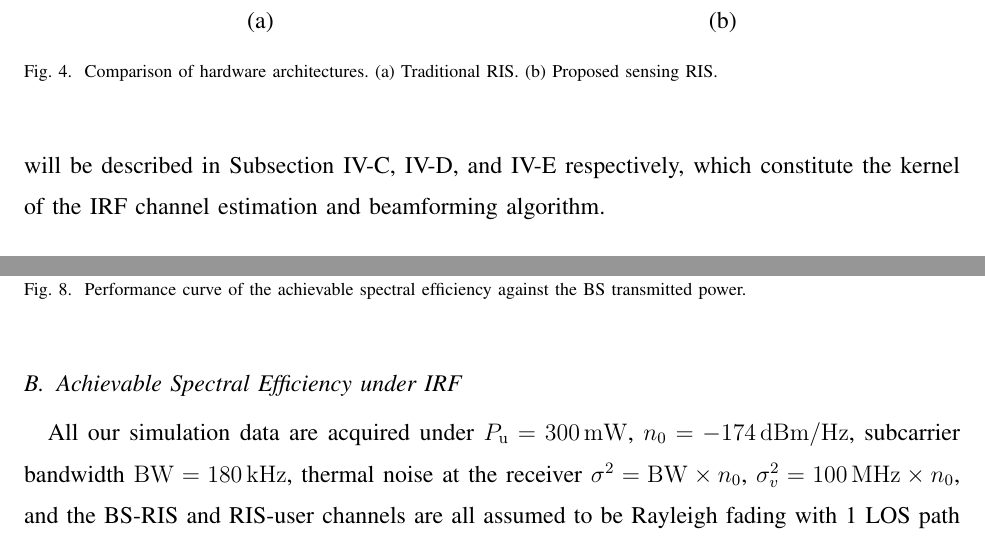
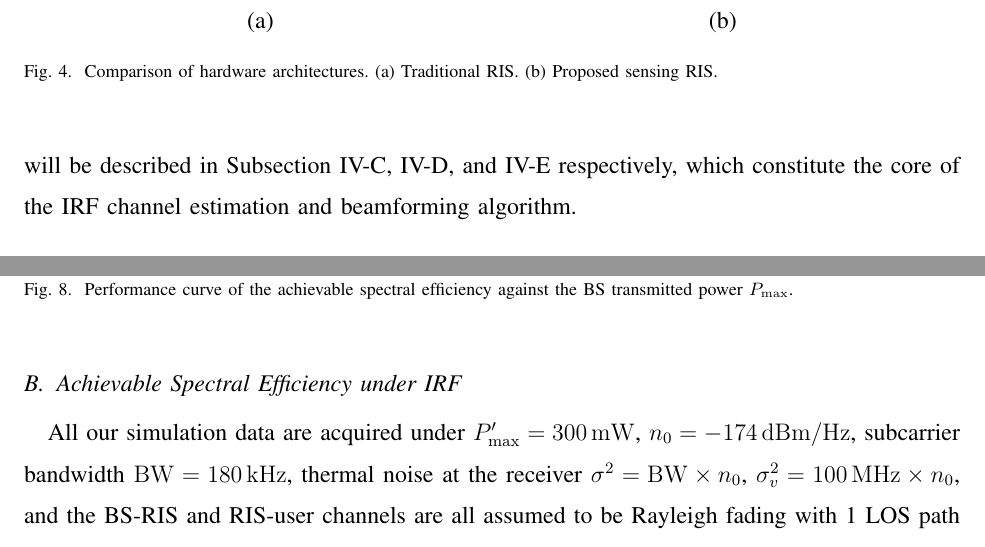
Before and after one commit to johnzja/Sensing-RIS, a LaTeX paper (paper/SensingRIS.tex): two parts of pages 12 and 25 of 33, joined at a grey line, cut so that both start at the same text. Compiled offline with pdfLaTeX.

Commit message:
temp commit

```diff
--- a/paper/SensingRIS.tex
+++ b/paper/SensingRIS.tex
@@ -385,7 +385,7 @@ where $\bm a(\alpha)$ denotes the array steering vector with respect to the wave
 
 \section{Sensing RIS-Based Channel Estimation}
 \label{Sensing RIS-Based Channel Estimation}
-In this section, we will first briefly introduce the hardware architecture required for detecting the \ac{IRF} in Subsection~\ref{Hardware Architecture of Sensing RIS}. Then, the core concept of IRF channel estimation and beamforming procedures will be introduced in Subsection~\ref{IRF Channel Estimation and Beamforming}. After that, three phase estimation algorithms will be described in Subsection~\ref{DFT method}, \ref{ML method}, and \ref{von Mises-EM method} respectively, which constitute the kernel of the \ac{IRF} channel estimation and beamforming algorithm.
+In this section, we will first briefly introduce the hardware architecture required for detecting the \ac{IRF} in Subsection~\ref{Hardware Architecture of Sensing RIS}. Then, the core concept of IRF channel estimation and beamforming procedures will be introduced in Subsection~\ref{IRF Channel Estimation and Beamforming}. After that, three phase estimation algorithms will be described in Subsection~\ref{DFT method}, \ref{ML method}, and \ref{von Mises-EM method} respectively, which constitute the core of the \ac{IRF} channel estimation and beamforming algorithm.
 
 \subsection{Hardware Architecture of Sensing RIS} \label{Hardware Architecture of Sensing RIS}
 
@@ -707,10 +707,10 @@ In this section, we will present our simulation results. In Subsection \ref{Phas
     \begin{figure}[!t]
         \centering
         \myincludegraphics{data/rate.pdf}
-        \caption{Performance curve of the achievable spectral efficiency against the BS transmitted power.}
+        \caption{Performance curve of the achievable spectral efficiency against the BS transmitted power $P_{\rm max}$.}
         \label{fig:rate}
     \end{figure}
-    All our simulation data are acquired under $P_{\rm u}=300 \,{\rm mW}$, $n_0=-174\,{\rm dBm/Hz}$, subcarrier bandwidth ${\rm BW} = 180\,{\rm kHz}$, thermal noise at the receiver $\sigma^2 = {\rm BW}\times n_0$, $\sigma_v^2=100\,{\rm MHz}\times n_0$, and the BS-RIS and RIS-user channels are all assumed to be Rayleigh fading with 1 LOS path and 4 NLOS paths. The LOS path has, on average, $\kappa$ times more energy than the NLOS paths together, and $\kappa=2$. Both the BS and the RIS are equipped with $\lambda/2$-spaced uniform planar arrays (UPAs), while the user has a single antenna. The BS is located at a distance that is drawn from a uniform distribution between $20\,{\rm m}$ and $100\,{\rm m}$, and the angle of the BS is uniformly distributed. The user appears uniformly from $10\,{\rm m}$ to $100\,{\rm m}$, and the angle distribution of the user is also uniform. The size of the RIS is set to be $40\times 30$, and that of the BS antenna is $4\times 2$. For IRF methods, 3 pilots are used for CSI acquisition.
+    All our simulation data are acquired under $P_{\rm max}'=300 \,{\rm mW}$, $n_0=-174\,{\rm dBm/Hz}$, subcarrier bandwidth ${\rm BW} = 180\,{\rm kHz}$, thermal noise at the receiver $\sigma^2 = {\rm BW}\times n_0$, $\sigma_v^2=100\,{\rm MHz}\times n_0$, and the BS-RIS and RIS-user channels are all assumed to be Rayleigh fading with 1 LOS path and 4 NLOS paths. The LOS path has, on average, $\kappa$ times more energy than the NLOS paths together, and $\kappa=2$. Both the BS and the RIS are equipped with $\lambda/2$-spaced uniform planar arrays (UPAs), while the user has a single antenna. The BS is located at a distance that is drawn from a uniform distribution between $20\,{\rm m}$ and $100\,{\rm m}$, and the angle of the BS is uniformly distributed. The user appears uniformly from $10\,{\rm m}$ to $100\,{\rm m}$, and the angle distribution of the user is also uniform. The size of the RIS is set to be $40\times 30$, and that of the BS antenna is $4\times 2$. For IRF methods, 3 pilots are used for CSI acquisition.
     However, for LS-CE methods, the number of pilots is $N=40\times 30$.
 
     We compare our proposed \ac{IRF} channel estimation and beamforming method with classical LS-CE algorithm and other idealized settings in Fig.~\ref{fig:rate}. The black dashed line ``Oracle'' assumes perfectly-known CSI, thus perfect iterative beamforming can be performed. In the LS-CE method, we first utilize \eqref{eqn:LS-CE} to obtain estimates for the cascaded channel \cite{kundu2021channel,wei2021channel}, and then perform iterative RIS beamforming based on the estimated channel. In addition, we also consider the randomly-phased RIS scheme as a benchmark.
```
Also changed, not shown: paper/SensingRIS.tex (2 more changed lines).
